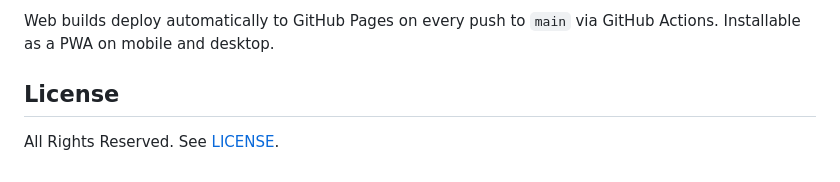
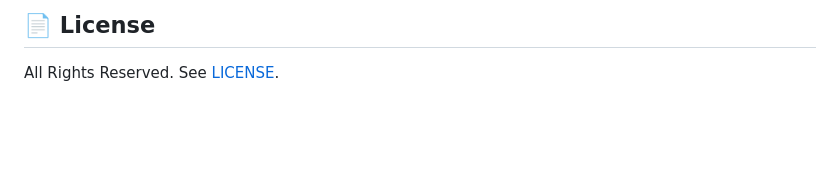
Before and after one commit to FrenchCommando/pensine, a Markdown page: README.md, the part around one of its changes. Rendered like a GitHub page; blank space fills up the shorter version.

```diff
--- a/README.md
+++ b/README.md
@@ -76,6 +105,4 @@ flutter run -d windows   # desktop
 
-Web builds deploy automatically to GitHub Pages on every push to `main` via GitHub Actions. Installable as a PWA on mobile and desktop.
-
-## License
+## 📄 License
 
 All Rights Reserved. See [LICENSE](LICENSE).
```
Also changed, not shown: other parts of README.md (+73 -44 lines).
